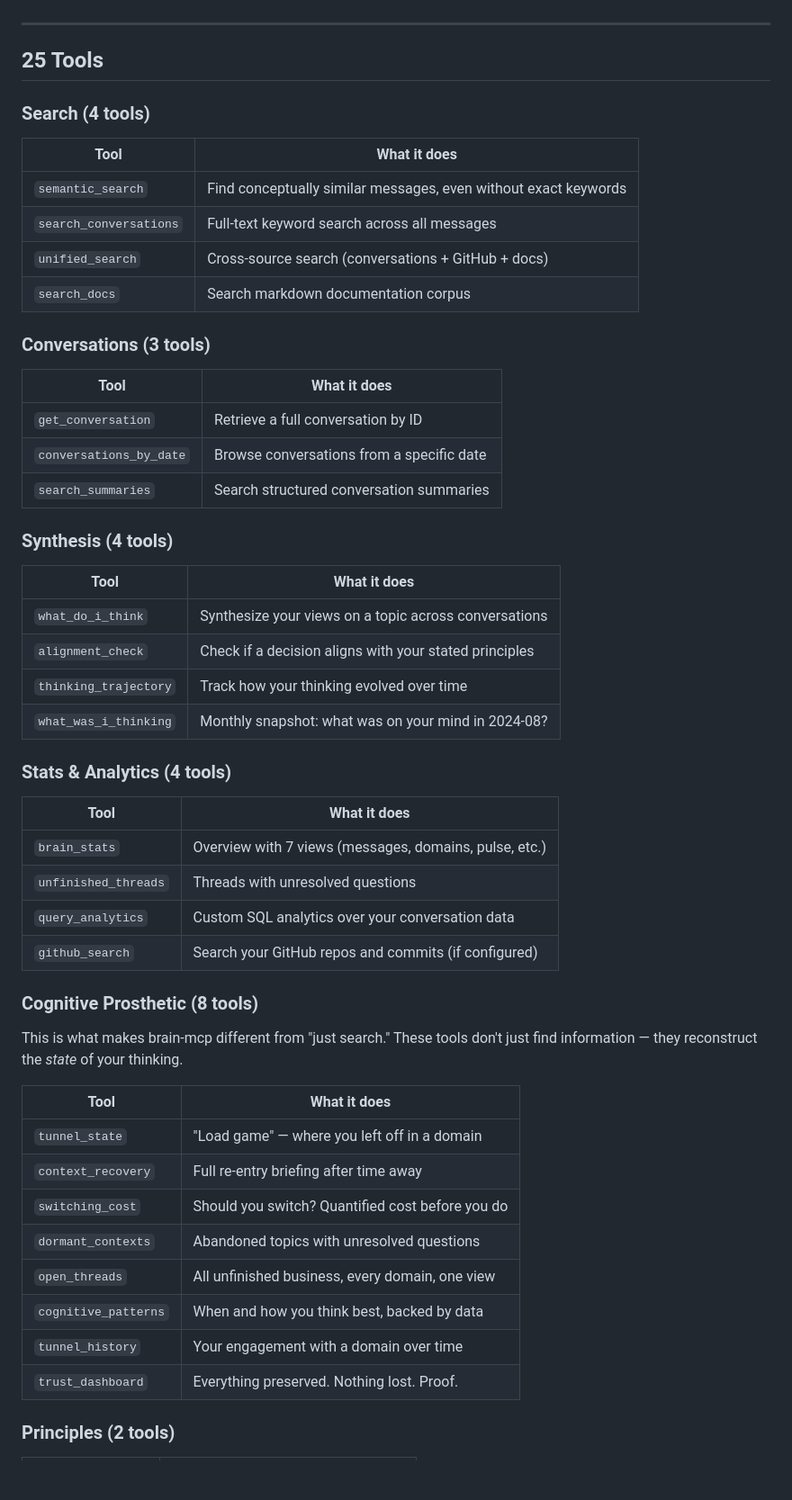
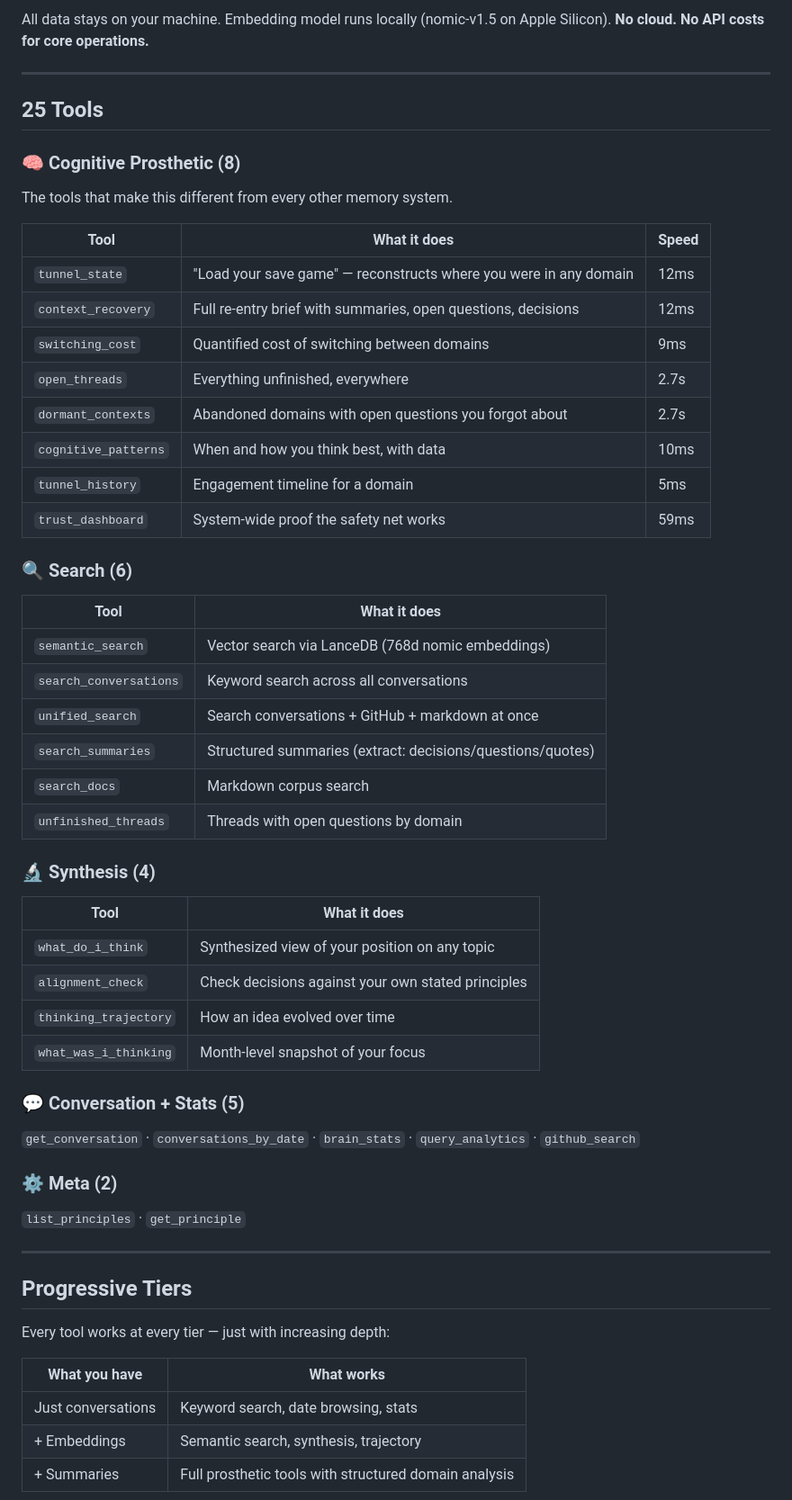
Before and after one commit to mordechaipotash/intellectual-dna, a Markdown page: README.md, the part around one of its changes. Shown at 90% size. GitHub-like rendering; blank space fills up the shorter version.

```diff
--- a/README.md
+++ b/README.md
@@ -94,57 +119,61 @@ The embedding model (~275MB) is downloaded once and runs locally. After that, Br
+All data stays on your machine. Embedding model runs locally (nomic-v1.5 on Apple Silicon). **No cloud. No API costs for core operations.**
 
 ---
 
 ## 25 Tools
 
-### Search (4 tools)
+### 🧠 Cognitive Prosthetic (8)
+
+The tools that make this different from every other memory system.
+
+| Tool | What it does | Speed |
+|------|-------------|-------|
+| `tunnel_state` | "Load your save game" — reconstructs where you were in any domain | 12ms |
+| `context_recovery` | Full re-entry brief with summaries, open questions, decisions | 12ms |
+| `switching_cost` | Quantified cost of switching between domains | 9ms |
+| `open_threads` | Everything unfinished, everywhere | 2.7s |
+| `dormant_contexts` | Abandoned domains with open questions you forgot about | 2.7s |
+| `cognitive_patterns` | When and how you think best, with data | 10ms |
+| `tunnel_history` | Engagement timeline for a domain | 5ms |
+| `trust_dashboard` | System-wide proof the safety net works | 59ms |
+
+### 🔍 Search (6)
 
 | Tool | What it does |
 |------|-------------|
-| `semantic_search` | Find conceptually similar messages, even without exact keywords |
-| `search_conversations` | Full-text keyword search across all messages |
-| `unified_search` | Cross-source search (conversations + GitHub + docs) |
-| `search_docs` | Search markdown documentation corpus |
+| `semantic_search` | Vector search via LanceDB (768d nomic embeddings) |
+| `search_conversations` | Keyword search across all conversations |
+| `unified_search` | Search conversations + GitHub + markdown at once |
+| `search_summaries` | Structured summaries (extract: decisions/questions/quotes) |
+| `search_docs` | Markdown corpus search |
+| `unfinished_threads` | Threads with open questions by domain |
 
-### Conversations (3 tools)
+### 🔬 Synthesis (4)
 
 | Tool | What it does |
 |------|-------------|
-| `get_conversation` | Retrieve a full conversation by ID |
-| `conversations_by_date` | Browse conversations from a specific date |
-| `search_summaries` | Search structured conversation summaries |
+| `what_do_i_think` | Synthesized view of your position on any topic |
+| `alignment_check` | Check decisions against your own stated principles |
+| `thinking_trajectory` | How an idea evolved over time |
+| `what_was_i_thinking` | Month-level snapshot of your focus |
 
-### Synthesis (4 tools)
+### 💬 Conversation + Stats (5)
 
-| Tool | What it does |
-|------|-------------|
-| `what_do_i_think` | Synthesize your views on a topic across conversations |
-| `alignment_check` | Check if a decision aligns with your stated principles |
-| `thinking_trajectory` | Track how your thinking evolved over time |
-| `what_was_i_thinking` | Monthly snapshot: what was on your mind in 2024-08? |
+`get_conversation` · `conversations_by_date` · `brain_stats` · `query_analytics` · `github_search`
 
-### Stats & Analytics (4 tools)
+### ⚙️ Meta (2)
 
-| Tool | What it does |
-|------|-------------|
-| `brain_stats` | Overview with 7 views (messages, domains, pulse, etc.) |
-| `unfinished_threads` | Threads with unresolved questions |
-| `query_analytics` | Custom SQL analytics over your conversation data |
-| `github_search` | Search your GitHub repos and commits (if configured) |
+`list_principles` · `get_principle`
 
-### Cognitive Prosthetic (8 tools)
+---
 
-This is what makes brain-mcp different from "just search." These tools don't just find information — they reconstruct the *state* of your thinking.
+## Progressive Tiers
 
-| Tool | What it does |
-|------|-------------|
-| `tunnel_state` | "Load game" — where you left off in a domain |
-| `context_recovery` | Full re-entry briefing after time away |
-| `switching_cost` | Should you switch? Quantified cost before you do |
-| `dormant_contexts` | Abandoned topics with unresolved questions |
-| `open_threads` | All unfinished business, every domain, one view |
-| `cognitive_patterns` | When and how you think best, backed by data |
-| `tunnel_history` | Your engagement with a domain over time |
-| `trust_dashboard` | Everything preserved. Nothing lost. Proof. |
+Every tool works at every tier — just with increasing depth:
 
-### Principles (2 tools)
+| What you have | What works |
+|---------------|-----------|
+| Just conversations | Keyword search, date browsing, stats |
+| + Embeddings | Semantic search, synthesis, trajectory |
+| + Summaries | Full prosthetic tools with structured domain analysis |
 
```
Also changed, not shown: other parts of README.md (+179 -234 lines), assets/demo-autoplay.gif (added), assets/thumbnail.png (added), assets/watch-demo.gif (added), 2 other files.
